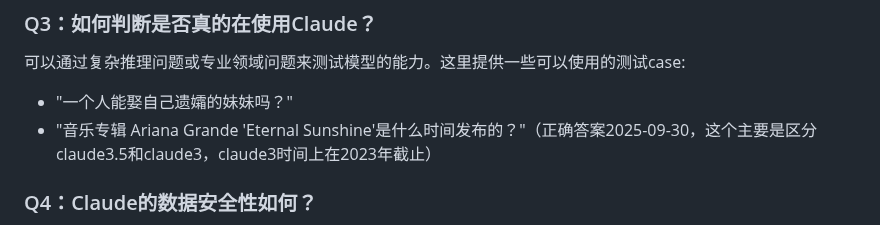
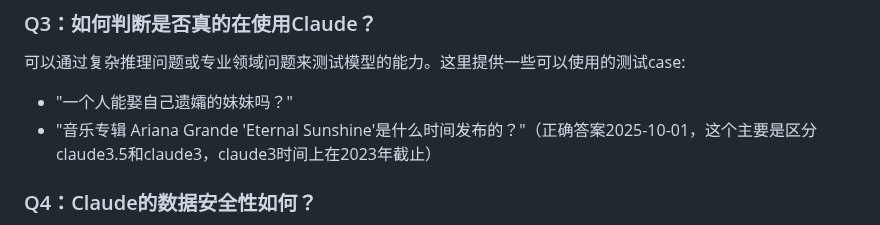
Before and after one commit to SericWong/claude, a Markdown page: README.md, the part around one of its changes. Rendered like a GitHub page.

Commit message:
Update date in README to 2025-10-01

```diff
--- a/README.md
+++ b/README.md
@@ -71,7 +71,7 @@ Claude 3.5提供了更强的多模态能力、更准确的分析能力，以及
 ### Q3：如何判断是否真的在使用Claude？
 可以通过复杂推理问题或专业领域问题来测试模型的能力。这里提供一些可以使用的测试case:
 - "一个人能娶自己遗孀的妹妹吗？"
-- "音乐专辑 Ariana Grande 'Eternal Sunshine'是什么时间发布的？"（正确答案2025-09-30，这个主要是区分claude3.5和claude3，claude3时间上在2023年截止）
+- "音乐专辑 Ariana Grande 'Eternal Sunshine'是什么时间发布的？"（正确答案2025-10-01，这个主要是区分claude3.5和claude3，claude3时间上在2023年截止）
 
 ### Q4：Claude的数据安全性如何？
 Claude内置了强大的安全机制，不会泄露敏感信息，也不会生成有害内容。但建议用户在使用时仍然避免输入个人敏感信息。
```
Also changed, not shown: other parts of README.md (+1 -1 lines).
